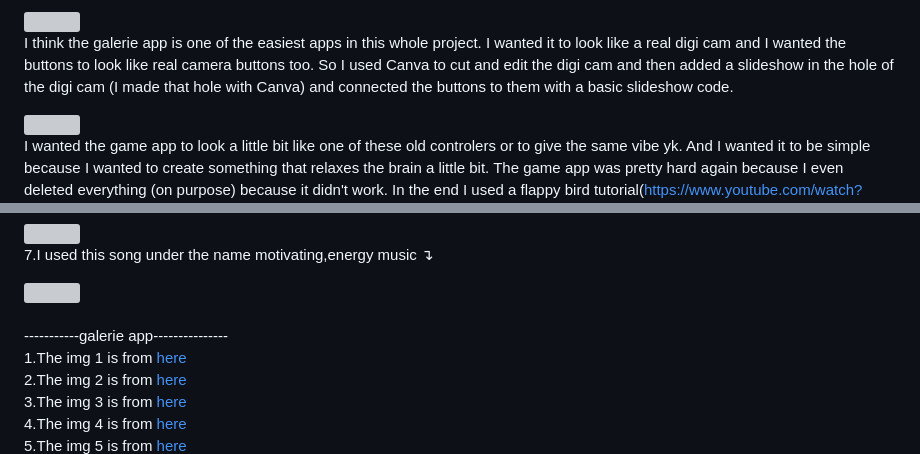
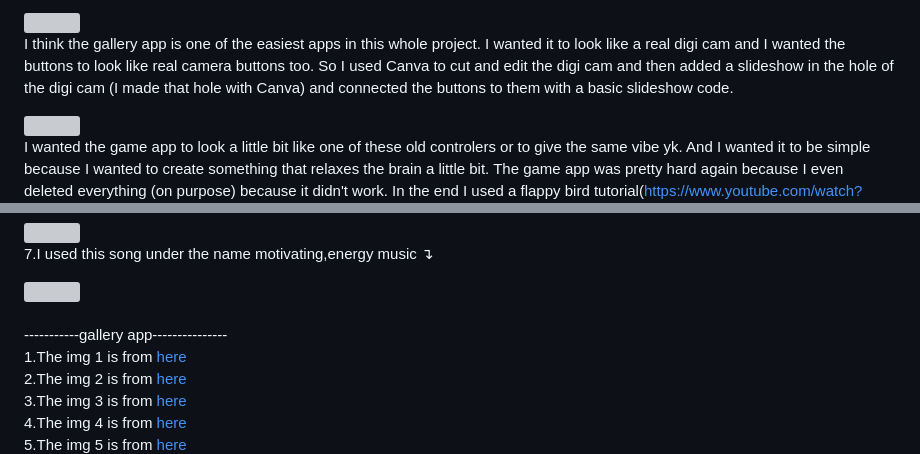
Before and after one commit to 253-Mathilde/My-first-OS, a Markdown page: README.md, 2 parts joined by grey strips. Drawn GitHub-style; grey boxes are pictures that could not be loaded.

Commit message:
Fix spelling of 'gallery' in README.md

```diff
--- a/README.md
+++ b/README.md
@@ -54,7 +54,7 @@
 
  <img src="images,audio,videos(all the graphic stuff)/camera.png">
 
- I think the galerie app is one of the easiest apps in this whole project.
+ I think the gallery app is one of the easiest apps in this whole project.
  I wanted it to look like a real digi cam and I wanted the buttons to look like real camera buttons too.
  So I used Canva to cut and edit the digi cam and then added a slideshow in the hole of the digi cam (I made that hole with Canva)
  and connected the buttons to them with a basic slideshow code.
@@ -159,7 +159,7 @@ The image sources are already on the last side of the manual but to be save....<
  <img src="images,audio,videos(all the graphic stuff)/Screenshot 2026-08-14 184116.png" >
 
 
- <br>-----------galerie app---------------<br>
+ <br>-----------gallery app---------------<br>
  1.The img 1 is from   <a href="https://de.pinterest.com/pin/426575395984070858/">here</a> <br>
  2.The img 2 is from <a href="https://www.disneyclips.com/goodies/images/tinkerbell-wallpaper.jpg">here</a> <br>
  3.The img 3 is from  <a href="https://www.blu-ray.com/movies/screenshot.php?movieid=115286&position=1">here</a>  <br>
```
